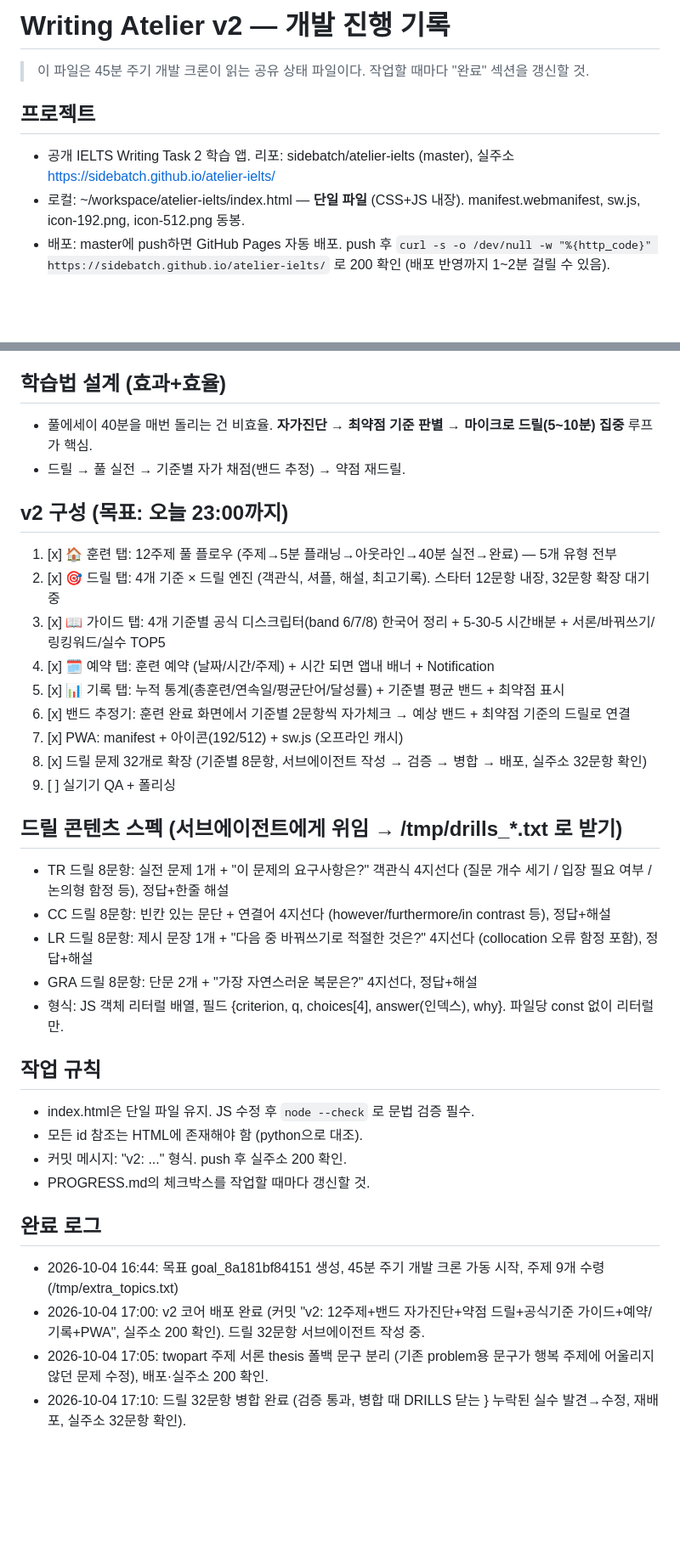
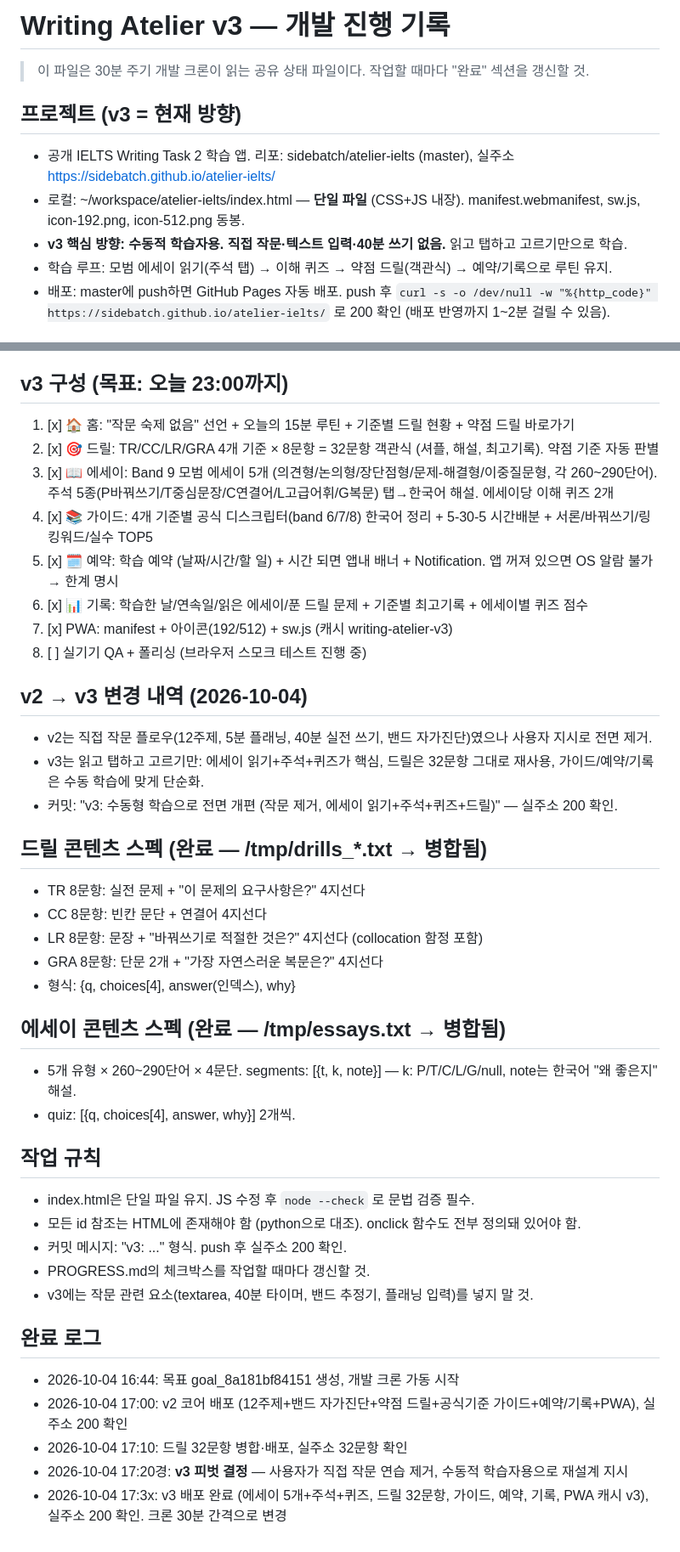
Before and after one commit to sidebatch/atelier-ielts, a Markdown page: PROGRESS.md, 2 parts joined by grey strips. Shown at 85% size. Rendered like a GitHub page; blank space fills up the shorter version.

Commit message:
v3: PROGRESS.md를 v3 수동 학습 방향으로 갱신

```diff
--- a/PROGRESS.md
+++ b/PROGRESS.md
@@ -1,9 +1,11 @@
-# Writing Atelier v2 — 개발 진행 기록
-> 이 파일은 45분 주기 개발 크론이 읽는 공유 상태 파일이다. 작업할 때마다 "완료" 섹션을 갱신할 것.
+# Writing Atelier v3 — 개발 진행 기록
+> 이 파일은 30분 주기 개발 크론이 읽는 공유 상태 파일이다. 작업할 때마다 "완료" 섹션을 갱신할 것.
 
-## 프로젝트
+## 프로젝트 (v3 = 현재 방향)
 - 공개 IELTS Writing Task 2 학습 앱. 리포: sidebatch/atelier-ielts (master), 실주소 https://sidebatch.github.io/atelier-ielts/
 - 로컬: ~/workspace/atelier-ielts/index.html — **단일 파일** (CSS+JS 내장). manifest.webmanifest, sw.js, icon-192.png, icon-512.png 동봉.
+- **v3 핵심 방향: 수동적 학습자용. 직접 작문·텍스트 입력·40분 쓰기 없음.** 읽고 탭하고 고르기만으로 학습.
+- 학습 루프: 모범 에세이 읽기(주석 탭) → 이해 퀴즈 → 약점 드릴(객관식) → 예약/기록으로 루틴 유지.
 - 배포: master에 push하면 GitHub Pages 자동 배포. push 후 `curl -s -o /dev/null -w "%{http_code}" https://sidebatch.github.io/atelier-ielts/` 로 200 확인 (배포 반영까지 1~2분 걸릴 수 있음).
 
 ## 공식 평가기준 (IELTS Writing Task 2 public band descriptors — 검증됨)
@@ -13,36 +15,42 @@
 - **LR**: sufficient range for some flexibility and precision / uses less common lexical items with some awareness of style and collocation
 - **GRA**: uses a variety of complex structures / produces frequent error-free sentences / good control of grammar and punctuation
 
-## 학습법 설계 (효과+효율)
-- 풀에세이 40분을 매번 돌리는 건 비효율. **자가진단 → 최약점 기준 판별 → 마이크로 드릴(5~10분) 집중** 루프가 핵심.
-- 드릴 → 풀 실전 → 기준별 자가 채점(밴드 추정) → 약점 재드릴.
+## v3 구성 (목표: 오늘 23:00까지)
+1. [x] 🏠 홈: "작문 숙제 없음" 선언 + 오늘의 15분 루틴 + 기준별 드릴 현황 + 약점 드릴 바로가기
+2. [x] 🎯 드릴: TR/CC/LR/GRA 4개 기준 × 8문항 = 32문항 객관식 (셔플, 해설, 최고기록). 약점 기준 자동 판별
+3. [x] 📖 에세이: Band 9 모범 에세이 5개 (의견형/논의형/장단점형/문제-해결형/이중질문형, 각 260~290단어). 주석 5종(P바꿔쓰기/T중심문장/C연결어/L고급어휘/G복문) 탭→한국어 해설. 에세이당 이해 퀴즈 2개
+4. [x] 📚 가이드: 4개 기준별 공식 디스크립터(band 6/7/8) 한국어 정리 + 5-30-5 시간배분 + 서론/바꿔쓰기/링킹워드/실수 TOP5
+5. [x] 🗓 예약: 학습 예약 (날짜/시간/할 일) + 시간 되면 앱내 배너 + Notification. 앱 꺼져 있으면 OS 알람 불가 → 한계 명시
+6. [x] 📊 기록: 학습한 날/연속일/읽은 에세이/푼 드릴 문제 + 기준별 최고기록 + 에세이별 퀴즈 점수
+7. [x] PWA: manifest + 아이콘(192/512) + sw.js (캐시 writing-atelier-v3)
+8. [ ] 실기기 QA + 폴리싱 (브라우저 스모크 테스트 진행 중)
 
-## v2 구성 (목표: 오늘 23:00까지)
-1. [x] 🏠 훈련 탭: 12주제 풀 플로우 (주제→5분 플래닝→아웃라인→40분 실전→완료) — 5개 유형 전부
-2. [x] 🎯 드릴 탭: 4개 기준 × 드릴 엔진 (객관식, 셔플, 해설, 최고기록). 스타터 12문항 내장, 32문항 확장 대기 중
-3. [x] 📖 가이드 탭: 4개 기준별 공식 디스크립터(band 6/7/8) 한국어 정리 + 5-30-5 시간배분 + 서론/바꿔쓰기/링킹워드/실수 TOP5
-4. [x] 🗓 예약 탭: 훈련 예약 (날짜/시간/주제) + 시간 되면 앱내 배너 + Notification
-5. [x] 📊 기록 탭: 누적 통계(총훈련/연속일/평균단어/달성률) + 기준별 평균 밴드 + 최약점 표시
-6. [x] 밴드 추정기: 훈련 완료 화면에서 기준별 2문항씩 자가체크 → 예상 밴드 + 최약점 기준의 드릴로 연결
-7. [x] PWA: manifest + 아이콘(192/512) + sw.js (오프라인 캐시)
-8. [x] 드릴 문제 32개로 확장 (기준별 8문항, 서브에이전트 작성 → 검증 → 병합 → 배포, 실주소 32문항 확인)
-9. [ ] 실기기 QA + 폴리싱
+## v2 → v3 변경 내역 (2026-10-04)
+- v2는 직접 작문 플로우(12주제, 5분 플래닝, 40분 실전 쓰기, 밴드 자가진단)였으나 사용자 지시로 전면 제거.
+- v3는 읽고 탭하고 고르기만: 에세이 읽기+주석+퀴즈가 핵심, 드릴은 32문항 그대로 재사용, 가이드/예약/기록은 수동 학습에 맞게 단순화.
+- 커밋: "v3: 수동형 학습으로 전면 개편 (작문 제거, 에세이 읽기+주석+퀴즈+드릴)" — 실주소 200 확인.
 
-## 드릴 콘텐츠 스펙 (서브에이전트에게 위임 → /tmp/drills_*.txt 로 받기)
-- TR 드릴 8문항: 실전 문제 1개 + "이 문제의 요구사항은?" 객관식 4지선다 (질문 개수 세기 / 입장 필요 여부 / 논의형 함정 등), 정답+한줄 해설
-- CC 드릴 8문항: 빈칸 있는 문단 + 연결어 4지선다 (however/furthermore/in contrast 등), 정답+해설
-- LR 드릴 8문항: 제시 문장 1개 + "다음 중 바꿔쓰기로 적절한 것은?" 4지선다 (collocation 오류 함정 포함), 정답+해설
-- GRA 드릴 8문항: 단문 2개 + "가장 자연스러운 복문은?" 4지선다, 정답+해설
-- 형식: JS 객체 리터럴 배열, 필드 {criterion, q, choices[4], answer(인덱스), why}. 파일당 const 없이 리터럴만.
+## 드릴 콘텐츠 스펙 (완료 — /tmp/drills_*.txt → 병합됨)
+- TR 8문항: 실전 문제 + "이 문제의 요구사항은?" 4지선다
+- CC 8문항: 빈칸 문단 + 연결어 4지선다
+- LR 8문항: 문장 + "바꿔쓰기로 적절한 것은?" 4지선다 (collocation 함정 포함)
+- GRA 8문항: 단문 2개 + "가장 자연스러운 복문은?" 4지선다
+- 형식: {q, choices[4], answer(인덱스), why}
+
+## 에세이 콘텐츠 스펙 (완료 — /tmp/essays.txt → 병합됨)
+- 5개 유형 × 260~290단어 × 4문단. segments: [{t, k, note}] — k: P/T/C/L/G/null, note는 한국어 "왜 좋은지" 해설.
+- quiz: [{q, choices[4], answer, why}] 2개씩.
 
 ## 작업 규칙
 - index.html은 단일 파일 유지. JS 수정 후 `node --check` 로 문법 검증 필수.
-- 모든 id 참조는 HTML에 존재해야 함 (python으로 대조).
-- 커밋 메시지: "v2: ..." 형식. push 후 실주소 200 확인.
+- 모든 id 참조는 HTML에 존재해야 함 (python으로 대조). onclick 함수도 전부 정의돼 있어야 함.
+- 커밋 메시지: "v3: ..." 형식. push 후 실주소 200 확인.
 - PROGRESS.md의 체크박스를 작업할 때마다 갱신할 것.
+- v3에는 작문 관련 요소(textarea, 40분 타이머, 밴드 추정기, 플래닝 입력)를 넣지 말 것.
 
 ## 완료 로그
-- 2026-10-04 16:44: 목표 goal_8a181bf84151 생성, 45분 주기 개발 크론 가동 시작, 주제 9개 수령(/tmp/extra_topics.txt)
-- 2026-10-04 17:00: v2 코어 배포 완료 (커밋 "v2: 12주제+밴드 자가진단+약점 드릴+공식기준 가이드+예약/기록+PWA", 실주소 200 확인). 드릴 32문항 서브에이전트 작성 중.
-- 2026-10-04 17:05: twopart 주제 서론 thesis 폴백 문구 분리 (기존 problem용 문구가 행복 주제에 어울리지 않던 문제 수정), 배포·실주소 200 확인.
-- 2026-10-04 17:10: 드릴 32문항 병합 완료 (검증 통과, 병합 때 DRILLS 닫는 } 누락된 실수 발견→수정, 재배포, 실주소 32문항 확인).
+- 2026-10-04 16:44: 목표 goal_8a181bf84151 생성, 개발 크론 가동 시작
+- 2026-10-04 17:00: v2 코어 배포 (12주제+밴드 자가진단+약점 드릴+공식기준 가이드+예약/기록+PWA), 실주소 200 확인
+- 2026-10-04 17:10: 드릴 32문항 병합·배포, 실주소 32문항 확인
+- 2026-10-04 17:20경: **v3 피벗 결정** — 사용자가 직접 작문 연습 제거, 수동적 학습자용으로 재설계 지시
+- 2026-10-04 17:3x: v3 배포 완료 (에세이 5개+주석+퀴즈, 드릴 32문항, 가이드, 예약, 기록, PWA 캐시 v3), 실주소 200 확인. 크론 30분 간격으로 변경
```
